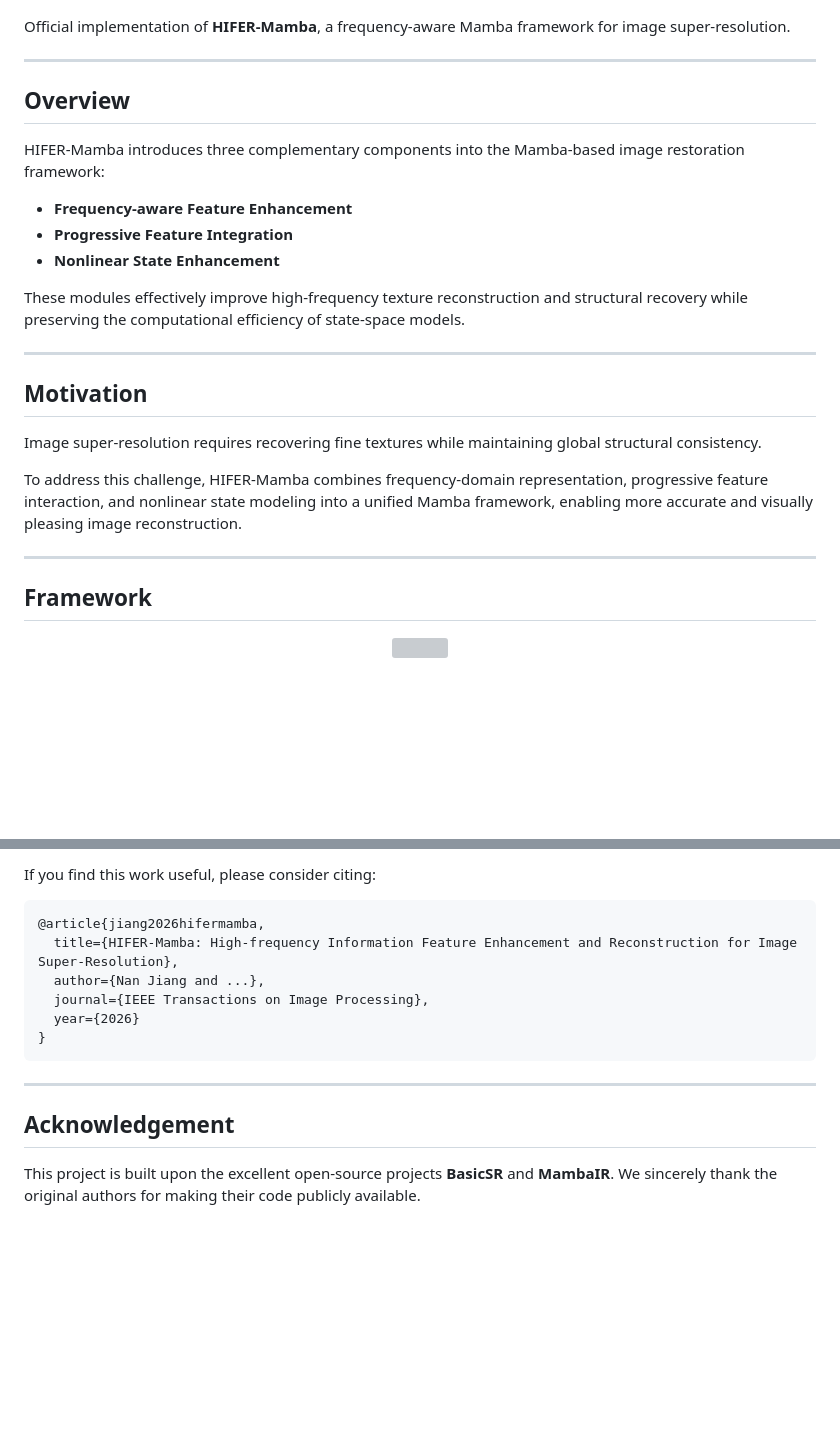
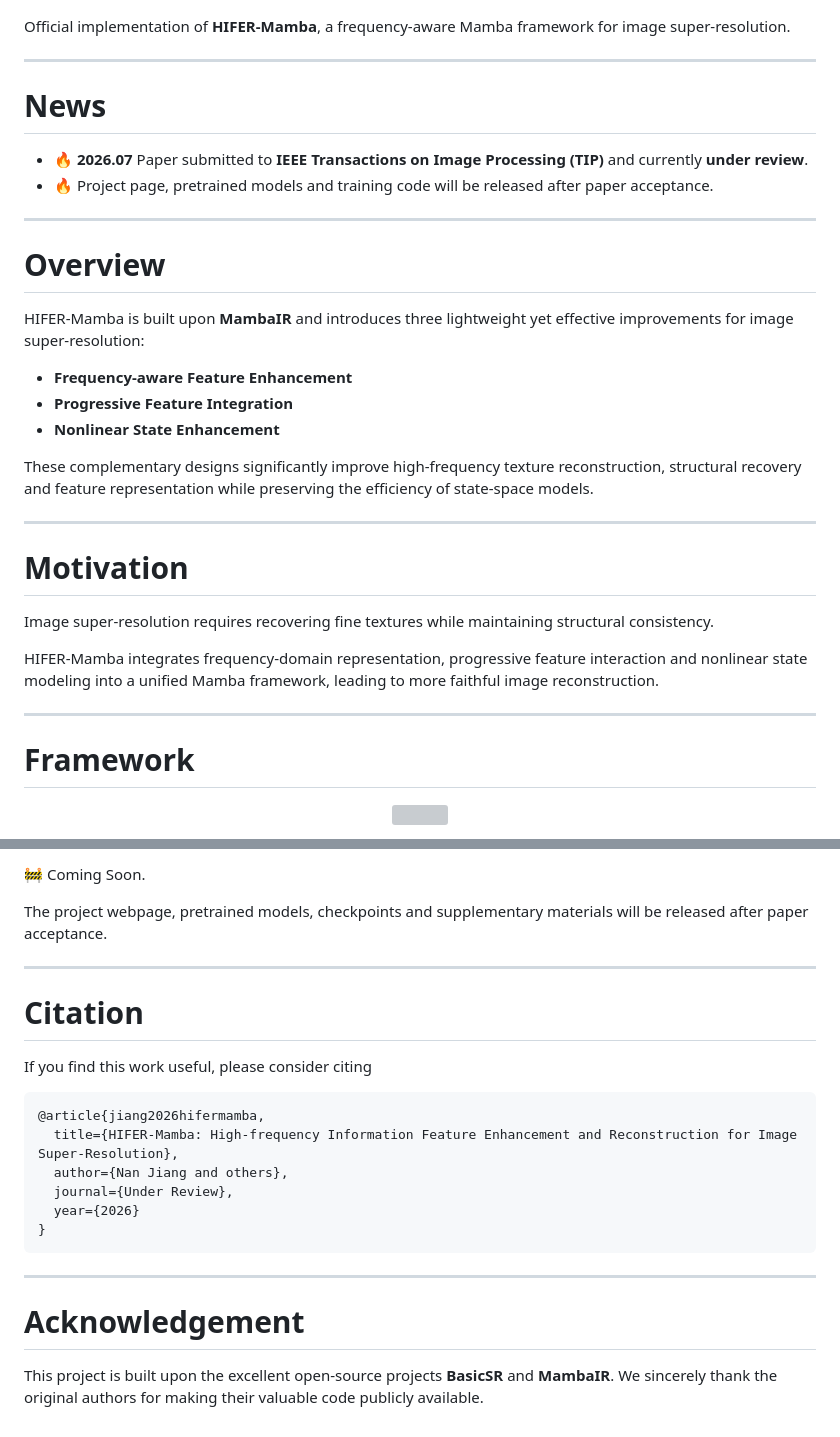
Before and after one commit to victor1469/HIFER-Mamba, a Markdown page: README.md, 2 parts joined by grey strips. GitHub-like rendering; blank space fills up the shorter version; grey boxes are pictures that could not be loaded.

````diff
--- a/README.md
+++ b/README.md
@@ -7,29 +10,38 @@
 [![License](https://img.shields.io/badge/License-MIT-green)]()
+
+</p>
 
 Official implementation of **HIFER-Mamba**, a frequency-aware Mamba framework for image super-resolution.
 
 ---
 
-## Overview
+# News
 
-HIFER-Mamba introduces three complementary components into the Mamba-based image restoration framework:
+- 🔥 **2026.07** Paper submitted to **IEEE Transactions on Image Processing (TIP)** and currently **under review**.
+- 🔥 Project page, pretrained models and training code will be released after paper acceptance.
+
+---
+
+# Overview
+
+HIFER-Mamba is built upon **MambaIR** and introduces three lightweight yet effective improvements for image super-resolution:
 
 - **Frequency-aware Feature Enhancement**
 - **Progressive Feature Integration**
 - **Nonlinear State Enhancement**
 
-These modules effectively improve high-frequency texture reconstruction and structural recovery while preserving the computational efficiency of state-space models.
+These complementary designs significantly improve high-frequency texture reconstruction, structural recovery and feature representation while preserving the efficiency of state-space models.
 
 ---
 
-## Motivation
+# Motivation
 
-Image super-resolution requires recovering fine textures while maintaining global structural consistency.
+Image super-resolution requires recovering fine textures while maintaining structural consistency.
 
-To address this challenge, HIFER-Mamba combines frequency-domain representation, progressive feature interaction, and nonlinear state modeling into a unified Mamba framework, enabling more accurate and visually pleasing image reconstruction.
+HIFER-Mamba integrates frequency-domain representation, progressive feature interaction and nonlinear state modeling into a unified Mamba framework, leading to more faithful image reconstruction.
 
 ---
 
-## Framework
+# Framework
 
 <p align="center">
@@ -109,17 +139,25 @@ Coming soon.
 
-If you find this work useful, please consider citing:
+🚧 Coming Soon.
+
+The project webpage, pretrained models, checkpoints and supplementary materials will be released after paper acceptance.
+
+---
+
+# Citation
+
+If you find this work useful, please consider citing
 
 ```bibtex
 @article{jiang2026hifermamba,
   title={HIFER-Mamba: High-frequency Information Feature Enhancement and Reconstruction for Image Super-Resolution},
-  author={Nan Jiang and ...},
-  journal={IEEE Transactions on Image Processing},
+  author={Nan Jiang and others},
+  journal={Under Review},
   year={2026}
 }
 ```
 
 ---
 
-## Acknowledgement
+# Acknowledgement
 
-This project is built upon the excellent open-source projects **BasicSR** and **MambaIR**. We sincerely thank the original authors for making their code publicly available.
+This project is built upon the excellent open-source projects **BasicSR** and **MambaIR**. We sincerely thank the original authors for making their valuable code publicly available.
````
Also changed, not shown: other parts of README.md (+51 -30 lines).
